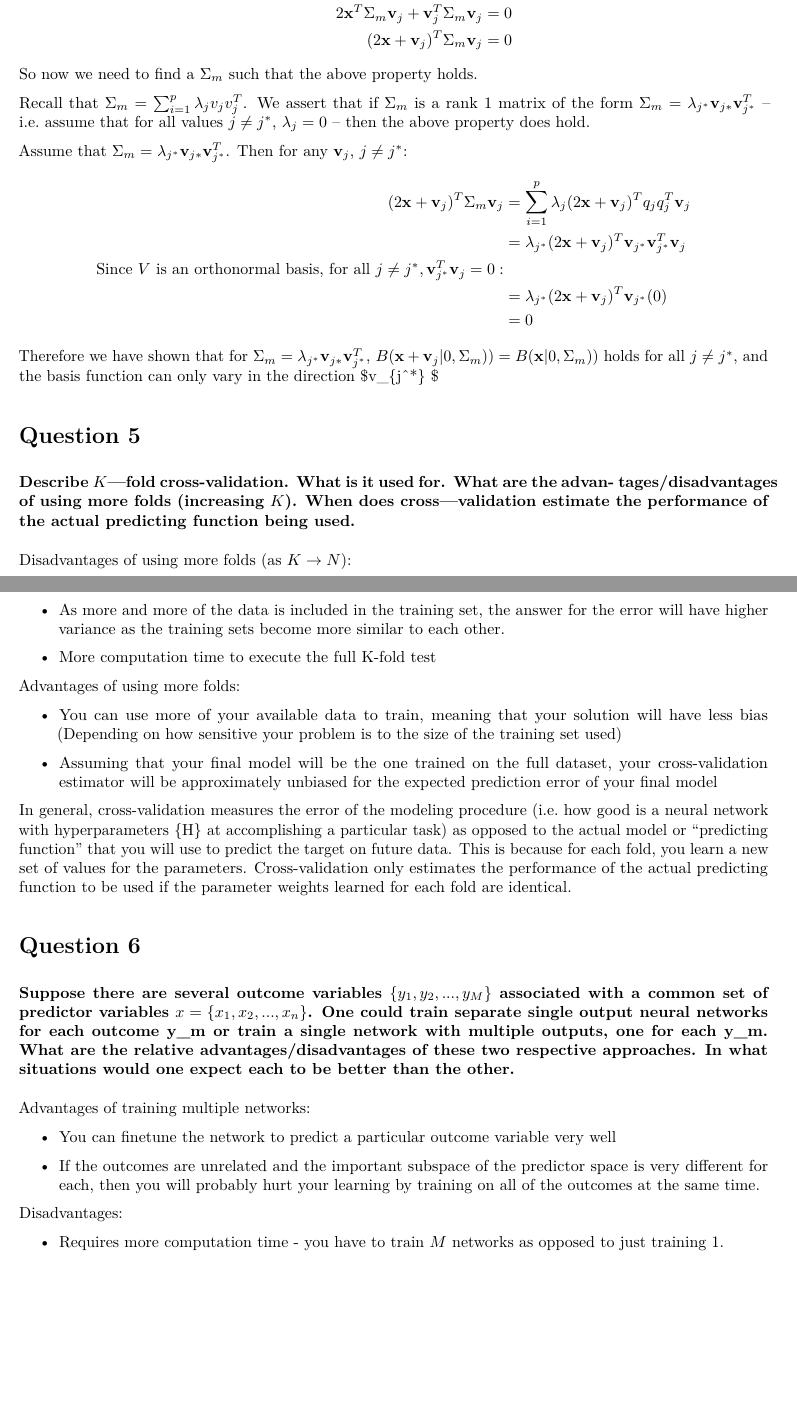
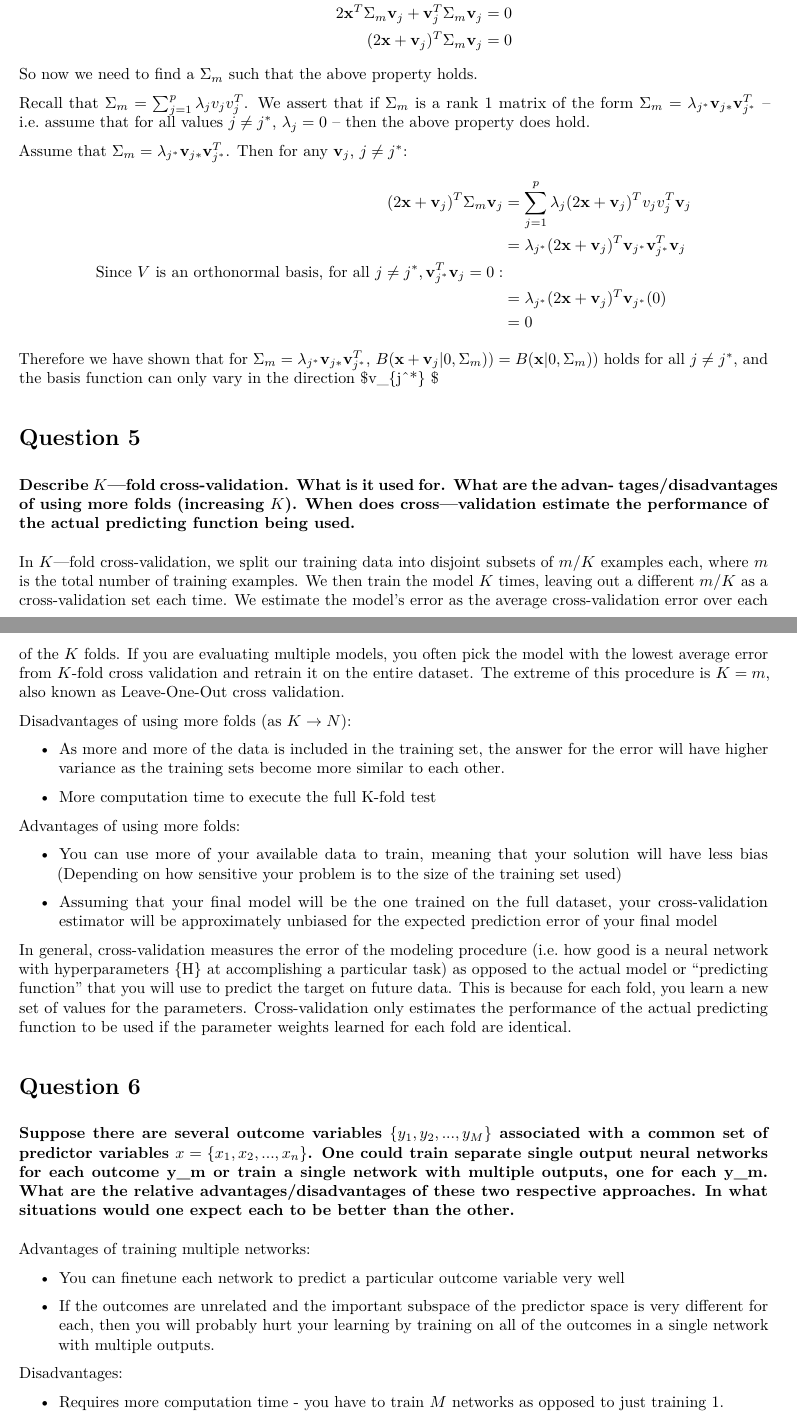
Before and after one commit to joehiggins/stats315b, an R Markdown document (HW3/HW3.Rmd): two parts of pages 5 and 6 of 12, joined at a grey line, cut so that both start at the same text, the shorter picture padded with empty space. The pictures show the output file HW3/HW3.pdf that the author committed with the source.

Commit message:
typos and updates

```diff
--- a/HW3/HW3.Rmd
+++ b/HW3/HW3.Rmd
@@ -170,12 +170,12 @@ e^{-\frac{1}{2}(\mathbf{x} + \mathbf{v}_j)^T \Sigma_m (\mathbf{x} + \mathbf{v}_j
 $$
 So now we need to find a $\Sigma_m$ such that the above property holds.
 
-Recall that $\Sigma_m = \sum_{i=1}^p\lambda_jv_jv_j^T$. We assert that if $\Sigma_m$ is a rank 1 matrix of the form $\Sigma_m = \lambda_{j^*} \mathbf{v}_{j*} \mathbf{v}_{j^*}^T$ -- i.e. assume that for all values $j \neq j^*$, $\lambda_j = 0$ -- then the above property does hold.
+Recall that $\Sigma_m = \sum_{j=1}^p\lambda_jv_jv_j^T$. We assert that if $\Sigma_m$ is a rank 1 matrix of the form $\Sigma_m = \lambda_{j^*} \mathbf{v}_{j*} \mathbf{v}_{j^*}^T$ -- i.e. assume that for all values $j \neq j^*$, $\lambda_j = 0$ -- then the above property does hold.
 
 Assume that $\Sigma_m = \lambda_{j^*} \mathbf{v}_{j*} \mathbf{v}_{j^*}^T$. Then for any $\mathbf{v}_j$, $j \neq j^*$:
 $$
 \begin{aligned}
-(2\mathbf{x} + \mathbf{v}_j)^T\Sigma_m\mathbf{v}_j &= \sum_{i=1}^p\lambda_j(2\mathbf{x} + \mathbf{v}_j)^Tq_jq_j^T\mathbf{v}_j \\
+(2\mathbf{x} + \mathbf{v}_j)^T\Sigma_m\mathbf{v}_j &= \sum_{j=1}^p\lambda_j(2\mathbf{x} + \mathbf{v}_j)^Tv_jv_j^T\mathbf{v}_j \\
  &= \lambda_{j^*}(2\mathbf{x} + \mathbf{v}_j)^T\mathbf{v}_{j^*}\mathbf{v}_{j^*}^T\mathbf{v}_j \\
 \text{Since } V \text{ is an orthonormal basis, for all } j \neq j^*, \mathbf{v}_{j^*}^T\mathbf{v}_j = 0: \\
 &= \lambda_{j^*}(2\mathbf{x} + \mathbf{v}_j)^T\mathbf{v}_{j^*} (0) \\
@@ -186,6 +186,8 @@ Therefore we have shown that for $\Sigma_m = \lambda_{j^*} \mathbf{v}_{j*} \math
 
 # Question 5
 ### Describe $K$—fold cross-validation. What is it used for. What are the advan- tages/disadvantages of using more folds (increasing $K$). When does cross—validation estimate the performance of the actual predicting function being used.
+
+In $K$—fold cross-validation, we split our training data into disjoint subsets of $m/K$ examples each, where $m$ is the total number of training examples. We then train the model $K$ times, leaving out a different $m/K$ as a cross-validation set each time. We estimate the model's error as the average cross-validation error over each of the $K$ folds. If you are evaluating multiple models, you often pick the model with the lowest average error from $K$-fold cross validation and retrain it on the entire dataset. The extreme of this procedure is $K = m$, also known as Leave-One-Out cross validation.
 
 Disadvantages of using more folds (as $K \rightarrow N$):
 \begin{itemize}
@@ -206,8 +208,8 @@ In general, cross-validation measures the error of the modeling procedure (i.e.
 
 Advantages of training multiple networks:
 \begin{itemize}
-\item You can finetune the network to predict a particular outcome variable very well
-\item If the outcomes are unrelated and the important subspace of the predictor space is very different for each, then you will probably hurt your learning by training on all of the outcomes at the same time.
+\item You can finetune each network to predict a particular outcome variable very well
+\item If the outcomes are unrelated and the important subspace of the predictor space is very different for each, then you will probably hurt your learning by training on all of the outcomes in a single network with multiple outputs.
 \end{itemize}
 
 Disadvantages:
```
Also changed, not shown: HW1/hw1-solutions.pdf (added), HW2/hw2-2018_sol.pdf (added), HW3/HW3.pdf, HW3/HW3.Rmd (4 more changed lines).
